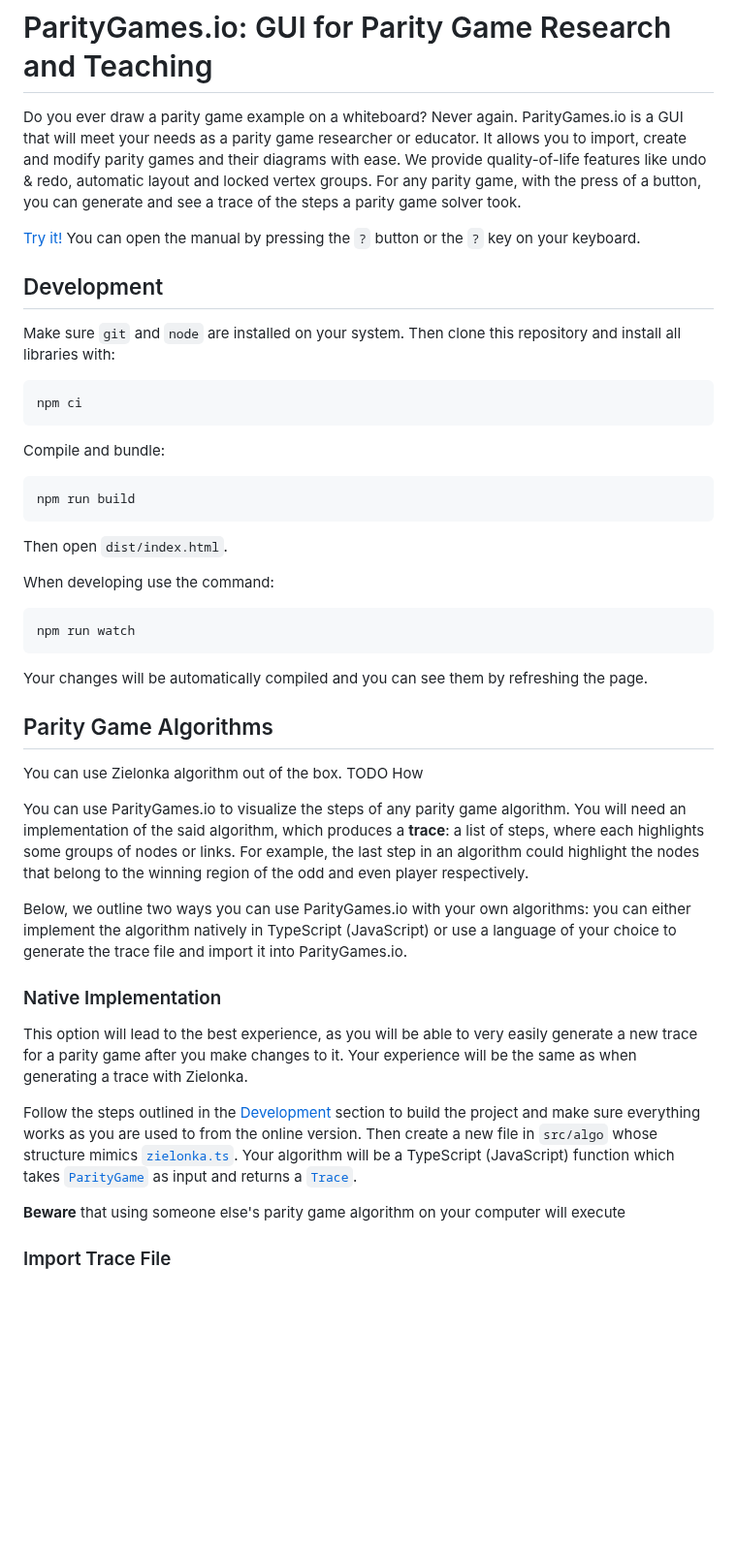
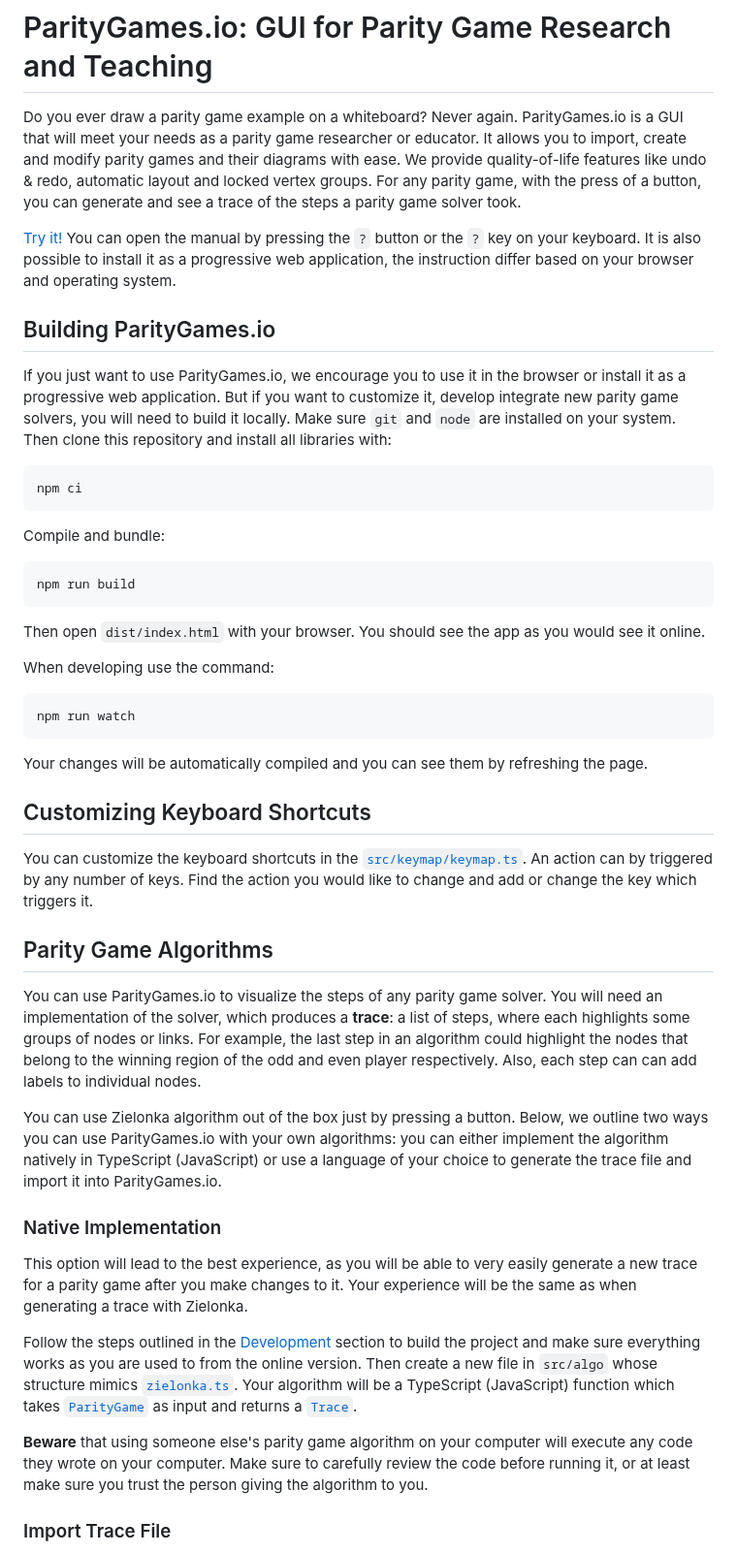
Before and after one commit to MikiVanousek/parity-games, a Markdown page: README.md, the part around the change. Shown at 97% size. GitHub-like rendering; blank space fills up the shorter version.

Commit message:
add keymap customization to readme

````diff
--- a/README.md
+++ b/README.md
@@ -1,10 +1,10 @@
 # ParityGames.io: GUI for Parity Game Research and Teaching
 Do you ever draw a parity game example on a whiteboard? Never again. ParityGames.io is a GUI that will meet your needs as a parity game researcher or educator. It allows you to import, create and modify parity games and their diagrams with ease. We provide quality-of-life features like undo & redo, automatic layout and locked vertex groups. For any parity game, with the press of a button, you can generate and see a trace of the steps a parity game solver took.
 
-[Try it!](https://mikivanousek.github.io/parity-games/) You can open the manual by pressing the `?` button or the `?` key on your keyboard.
+[Try it!](https://mikivanousek.github.io/parity-games/) You can open the manual by pressing the `?` button or the `?` key on your keyboard. It is also possible to install it as a progressive web application, the instruction differ based on your browser and operating system.
 
-## Development
-Make sure `git` and `node` are installed on your system. Then clone this repository and install all libraries with:
+## Building ParityGames.io
+If you just want to use ParityGames.io, we encourage you to use it in the browser or install it as a progressive web application. But if you want to customize it, develop integrate new parity game solvers, you will need to build it locally. Make sure `git` and `node` are installed on your system. Then clone this repository and install all libraries with:
 ```
 npm ci
 ```
@@ -14,7 +14,7 @@ Compile and bundle:
 npm run build
 ```
 
-Then open `dist/index.html`.
+Then open `dist/index.html` with your browser. You should see the app as you would see it online.
 
 When developing use the command:
 
@@ -23,19 +23,20 @@ npm run watch
 ```
 Your changes will be automatically compiled and you can see them by refreshing the page.
 
+## Customizing Keyboard Shortcuts
+You can customize the keyboard shortcuts in the [`src/keymap/keymap.ts`](src/keymap/keymap.ts). An action can by triggered by any number of keys. Find the action you would like to change and add or change the key which triggers it.
+
 ## Parity Game Algorithms
-You can use Zielonka algorithm out of the box. TODO How
+You can use ParityGames.io to visualize the steps of any parity game solver. You will need an implementation of the solver, which produces a **trace**: a list of steps, where each highlights some groups of nodes or links. For example, the last step in an algorithm could highlight the nodes that belong to the winning region of the odd and even player respectively. Also, each step can can add labels to individual nodes.
 
-You can use ParityGames.io to visualize the steps of any parity game algorithm. You will need an implementation of the said algorithm, which produces a **trace**: a list of steps, where each highlights some groups of nodes or links. For example, the last step in an algorithm could highlight the nodes that belong to the winning region of the odd and even player respectively.
-
-Below, we outline two ways you can use ParityGames.io with your own algorithms: you can either implement the algorithm natively in TypeScript (JavaScript) or use a language of your choice to generate the trace file and import it into ParityGames.io.
+You can use Zielonka algorithm out of the box just by pressing a button. Below, we outline two ways you can use ParityGames.io with your own algorithms: you can either implement the algorithm natively in TypeScript (JavaScript) or use a language of your choice to generate the trace file and import it into ParityGames.io.
 
 ### Native Implementation
 This option will lead to the best experience, as you will be able to very easily generate a new trace for a parity game after you make changes to it. Your experience will be the same as when generating a trace with Zielonka.
 
 Follow the steps outlined in the [Development](#development) section to build the project and make sure everything works as you are used to from the online version. Then create a new file in `src/algo` whose structure mimics [`zielonka.ts`](TODO). Your algorithm will be a TypeScript (JavaScript) function which takes [`ParityGame`](src/board/ParityGame.ts) as input and returns a [`Trace`](src/board/Trace.ts).
 
-**Beware** that using someone else's parity game algorithm on your computer will execute
+**Beware** that using someone else's parity game algorithm on your computer will execute any code they wrote on your computer. Make sure to carefully review the code before running it, or at least make sure you trust the person giving the algorithm to you.
 
 ### Import Trace File
 Your other option is to use any language, parse a parity game from the `.pg` file (used by [Oink](https://github.com/trolando/oink)) and create a `.pgtrace_json` file. The trace file is a JSON serialization of the [`Trace`](src/board/Trace.ts) class. you can find an example [here](test/Trace.test.ts).
````
